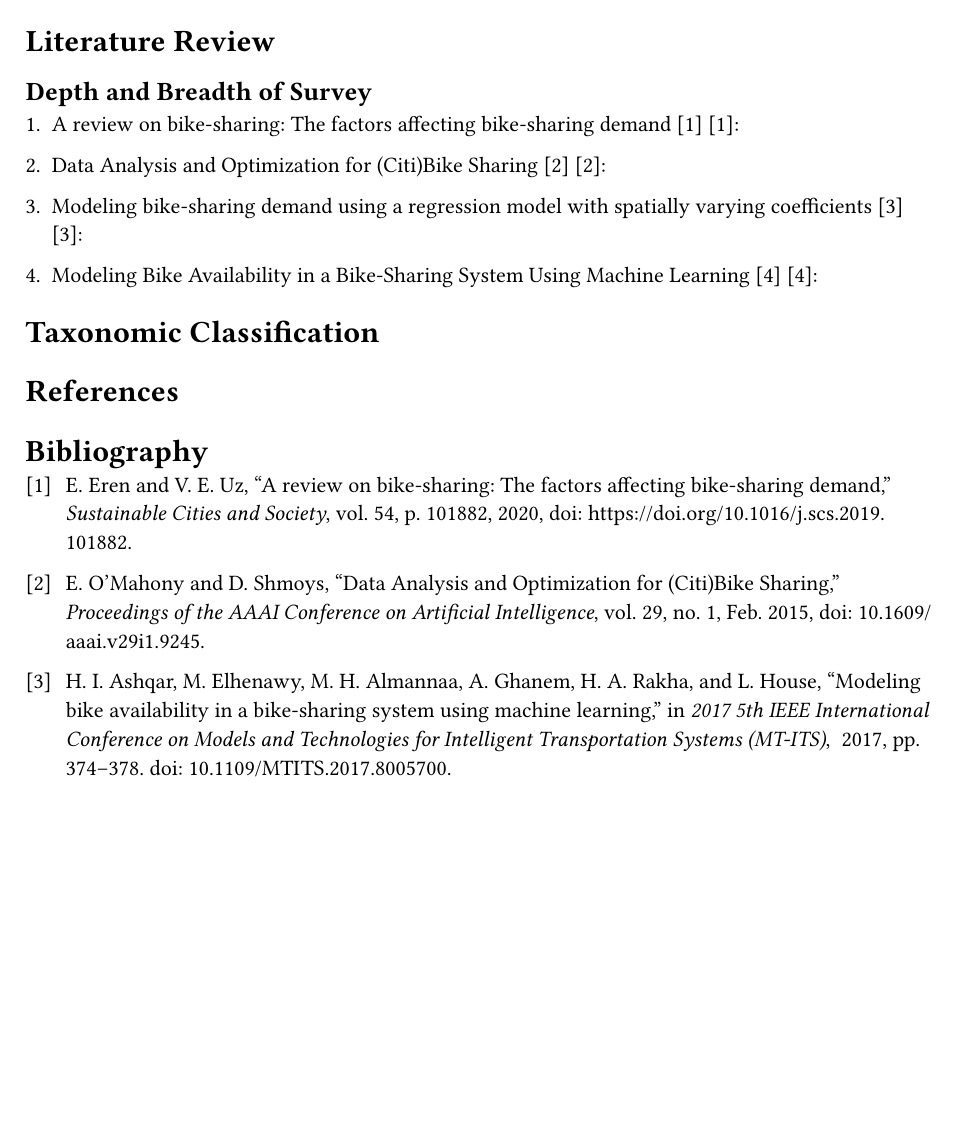
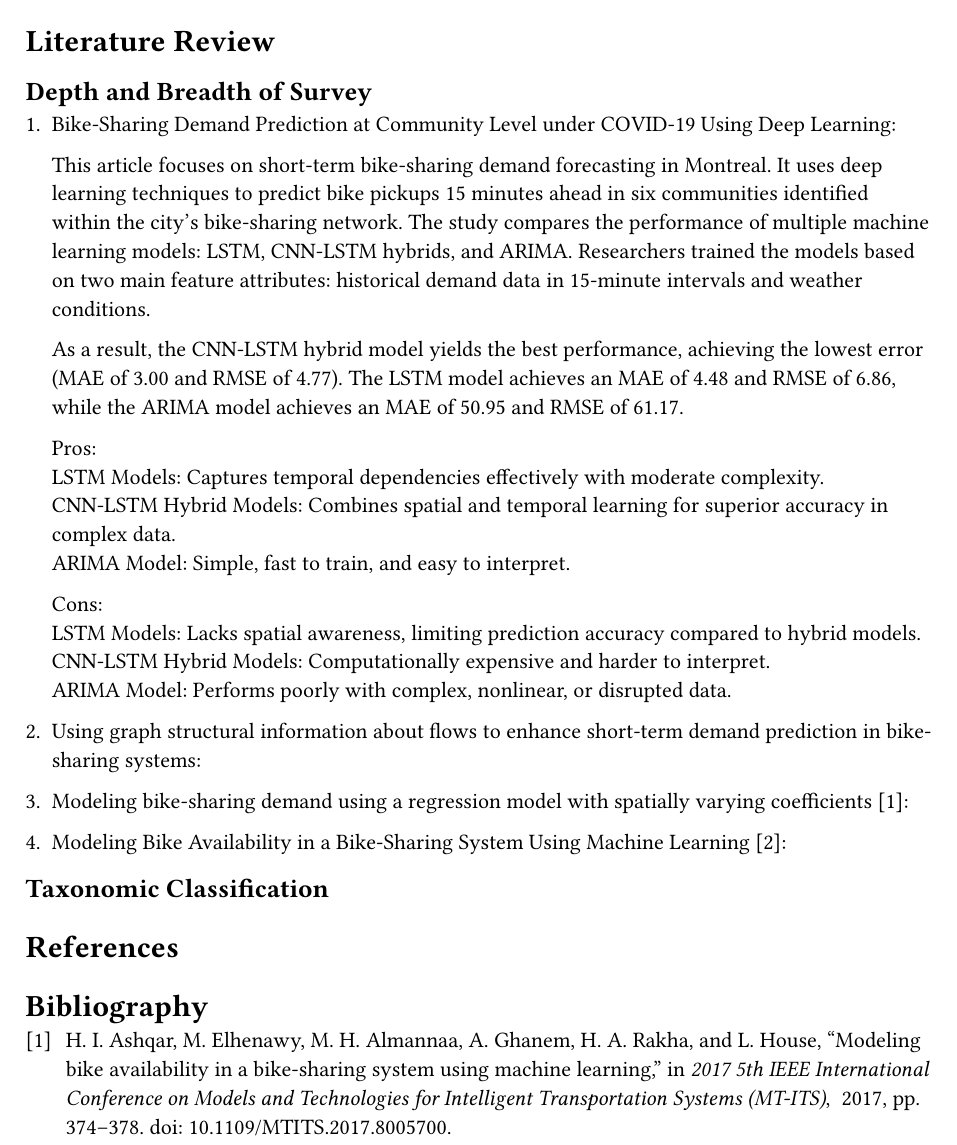
Before and after one commit to AJB-ajb/BikeSharePrediction, a Typst document (documents/assignment 2/assignment2.typ): part of the page before the commit and part of page 1 of 2 after it, cut so that both start at the same text, the shorter picture padded with empty space. Compiled offline with Typst 0.15.

Commit message:
Add files via upload

```diff
--- a/documents/assignment 2/assignment2.typ
+++ b/documents/assignment 2/assignment2.typ
@@ -7,24 +7,38 @@ By Alexander Busch and Kaifeng Lu as part of the course project of ECE1724H: Bio
 = Literature Review
 == Depth and Breadth of Survey
 
-1. A review on bike-sharing: The factors affecting bike-sharing demand [1] @EREN2020101882:
+1. Bike-Sharing Demand Prediction at Community Level under COVID-19 Using Deep Learning:
 
-2. Data Analysis and Optimization for (Citi)Bike Sharing [2] @OMahony_Shmoys_2015:
+   This article focuses on short-term bike-sharing demand forecasting in Montreal. It uses deep learning techniques to predict bike pickups 15 minutes ahead in six communities identified within the city's bike-sharing network. The study compares the performance of multiple machine learning models: LSTM, CNN-LSTM hybrids, and ARIMA. Researchers trained the models based on two main feature attributes: historical demand data in 15-minute intervals and weather conditions.
 
-3. Modeling bike-sharing demand using a regression model with spatially varying coefficients [3] @8005700:
+   As a result, the CNN-LSTM hybrid model yields the best performance, achieving the lowest error (MAE of 3.00 and RMSE of 4.77). The LSTM model achieves an MAE of 4.48 and RMSE of 6.86, while the ARIMA model achieves an MAE of 50.95 and RMSE of 61.17.
 
-4. Modeling Bike Availability in a Bike-Sharing System Using Machine Learning [4] @WANG2021103059:
+    Pros:
+ \   LSTM Models: Captures temporal dependencies effectively with moderate complexity.
+ \   CNN-LSTM Hybrid Models: Combines spatial and temporal learning for superior accuracy in complex data.
+ \   ARIMA Model: Simple, fast to train, and easy to interpret.
+
+    Cons:
+ \   LSTM Models: Lacks spatial awareness, limiting prediction accuracy compared to hybrid models.
+ \   CNN-LSTM Hybrid Models: Computationally expensive and harder to interpret.
+ \   ARIMA Model: Performs poorly with complex, nonlinear, or disrupted data.
+
+2. Using graph structural information about flows to enhance short-term demand prediction in bike-sharing systems:
+
+3. Modeling bike-sharing demand using a regression model with spatially varying coefficients @8005700:
+
+4. Modeling Bike Availability in a Bike-Sharing System Using Machine Learning @WANG2021103059:
 
 
-= Taxonomic Classification
+== Taxonomic Classification
 
 = References
 
 #bibliography("references.bib", style: "institute-of-electrical-and-electronics-engineers")
 
-// [1] E. Eren and V. Emre Uz, “A review on bike-sharing: The factors affecting bike-sharing demand,” 2020. Accessed: Oct. 20, 2024. [Online]. Available: https://www.sciencedirect.com/science/article/pii/S2210670719312387
+// [1] https://www.mdpi.com/1424-8220/22/3/1060
 
-// [2] E. O’Mahony, “Data Analysis and Optimization for (Citi)Bike Sharing,” 2015. Accessed: Oct. 20, 2024. [Online]. Available: https://ojs.aaai.org/index.php/AAAI/article/view/9245
+// [2] https://www.sciencedirect.com/science/article/pii/S0198971520302544
 
 // [3] X. Wang, Z. Cheng, M. Trépanier, and L. Sun, “Modeling bike-sharing demand using a regression model with spatially varying coefficients,” 2021. Accessed: Oct. 20, 2024. [Online]. Available: https://www.sciencedirect.com/science/article/pii/S0966692321001125?ref=pdf_download&fr=RR-2&rr=8d56c29f6c6339ff
 
```
